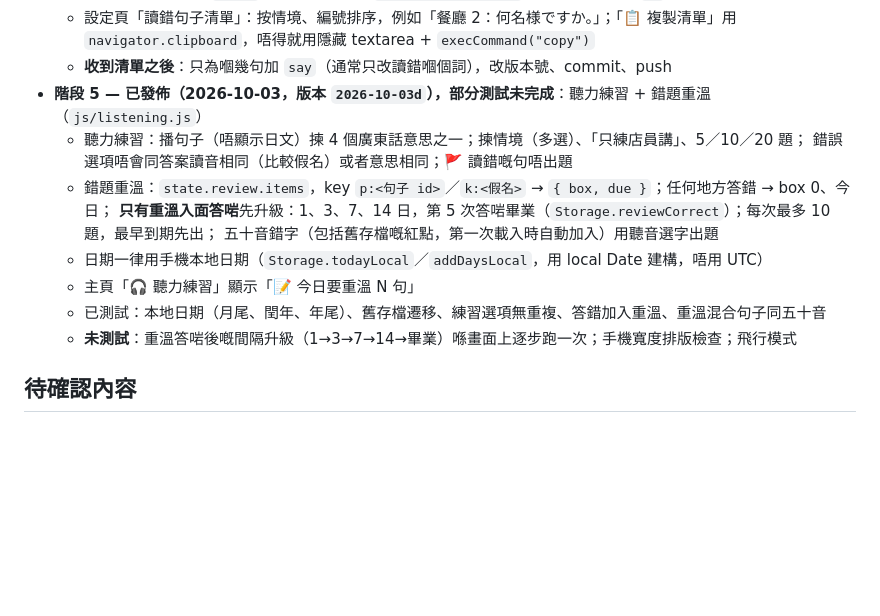
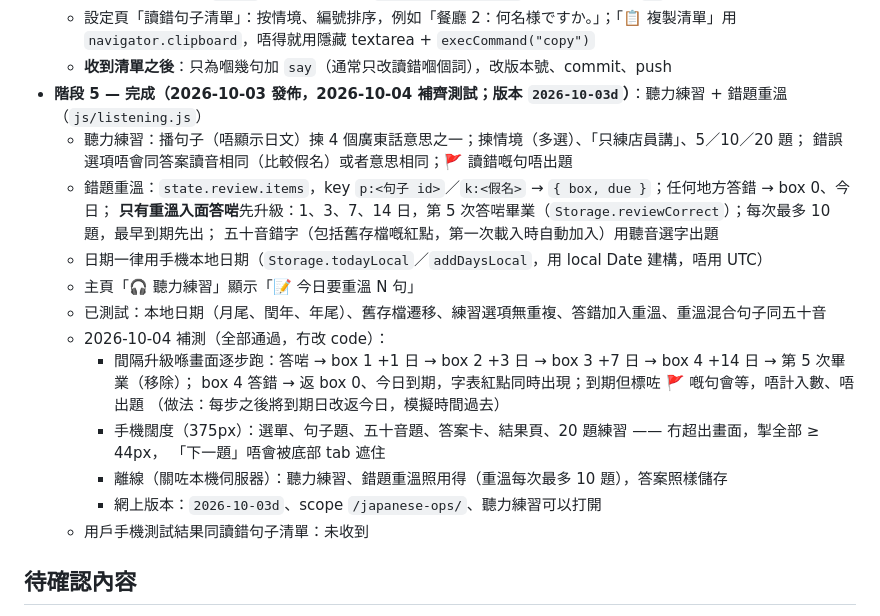
Before and after one commit to charleschow2045/japanese-ops, a Markdown page: CLAUDE.md, the part around the change. GitHub-like rendering; blank space fills up the shorter version.

Commit message:
CLAUDE.md: record completed stage 5 tests
Review interval progression, phone-width layout, offline use and the
live version were all tested and passed; no app code changed, so the
app version stays 2026-10-03d.

Co-Authored-By: Claude Opus 5.5 <noreply@anthropic.com>

```diff
--- a/CLAUDE.md
+++ b/CLAUDE.md
@@ -221,7 +221,7 @@
   - 設定頁「讀錯句子清單」：按情境、編號排序，例如「餐廳 2：何名様ですか。」；「📋 複製清單」用
     `navigator.clipboard`，唔得就用隱藏 textarea + `execCommand("copy")`
   - **收到清單之後**：只為嗰幾句加 `say`（通常只改讀錯嗰個詞），改版本號、commit、push
-- **階段 5 — 已發佈（2026-10-03，版本 `2026-10-03d`），部分測試未完成**：聽力練習 + 錯題重溫（`js/listening.js`）
+- **階段 5 — 完成（2026-10-03 發佈，2026-10-04 補齊測試；版本 `2026-10-03d`）**：聽力練習 + 錯題重溫（`js/listening.js`）
   - 聽力練習：播句子（唔顯示日文）揀 4 個廣東話意思之一；揀情境（多選）、「只練店員講」、5／10／20 題；
     錯誤選項唔會同答案讀音相同（比較假名）或者意思相同；🚩 讀錯嘅句唔出題
   - 錯題重溫：`state.review.items`，key `p:<句子 id>`／`k:<假名>` → `{ box, due }`；任何地方答錯 → box 0、今日；
@@ -230,7 +230,15 @@
   - 日期一律用手機本地日期（`Storage.todayLocal`／`addDaysLocal`，用 local Date 建構，唔用 UTC）
   - 主頁「🎧 聽力練習」顯示「📝 今日要重溫 N 句」
   - 已測試：本地日期（月尾、閏年、年尾）、舊存檔遷移、練習選項無重複、答錯加入重溫、重溫混合句子同五十音
-  - **未測試**：重溫答啱後嘅間隔升級（1→3→7→14→畢業）喺畫面上逐步跑一次；手機寬度排版檢查；飛行模式
+  - 2026-10-04 補測（全部通過，冇改 code）：
+    - 間隔升級喺畫面逐步跑：答啱 → box 1 +1 日 → box 2 +3 日 → box 3 +7 日 → box 4 +14 日 → 第 5 次畢業（移除）；
+      box 4 答錯 → 返 box 0、今日到期，字表紅點同時出現；到期但標咗 🚩 嘅句會等，唔計入數、唔出題
+      （做法：每步之後將到期日改返今日，模擬時間過去）
+    - 手機闊度（375px）：選單、句子題、五十音題、答案卡、結果頁、20 題練習 —— 冇超出畫面，掣全部 ≥ 44px，
+      「下一題」唔會被底部 tab 遮住
+    - 離線（關咗本機伺服器）：聽力練習、錯題重溫照用得（重溫每次最多 10 題），答案照樣儲存
+    - 網上版本：`2026-10-03d`、scope `/japanese-ops/`、聽力練習可以打開
+  - 用戶手機測試結果同讀錯句子清單：未收到
 
 ## 待確認內容
 - **濁音（が／ざ／だ／ば 行）嘅廣東話近似讀音**：暫時全部顯示「冇對應」。可以用廣東話不送氣音做近似
```
